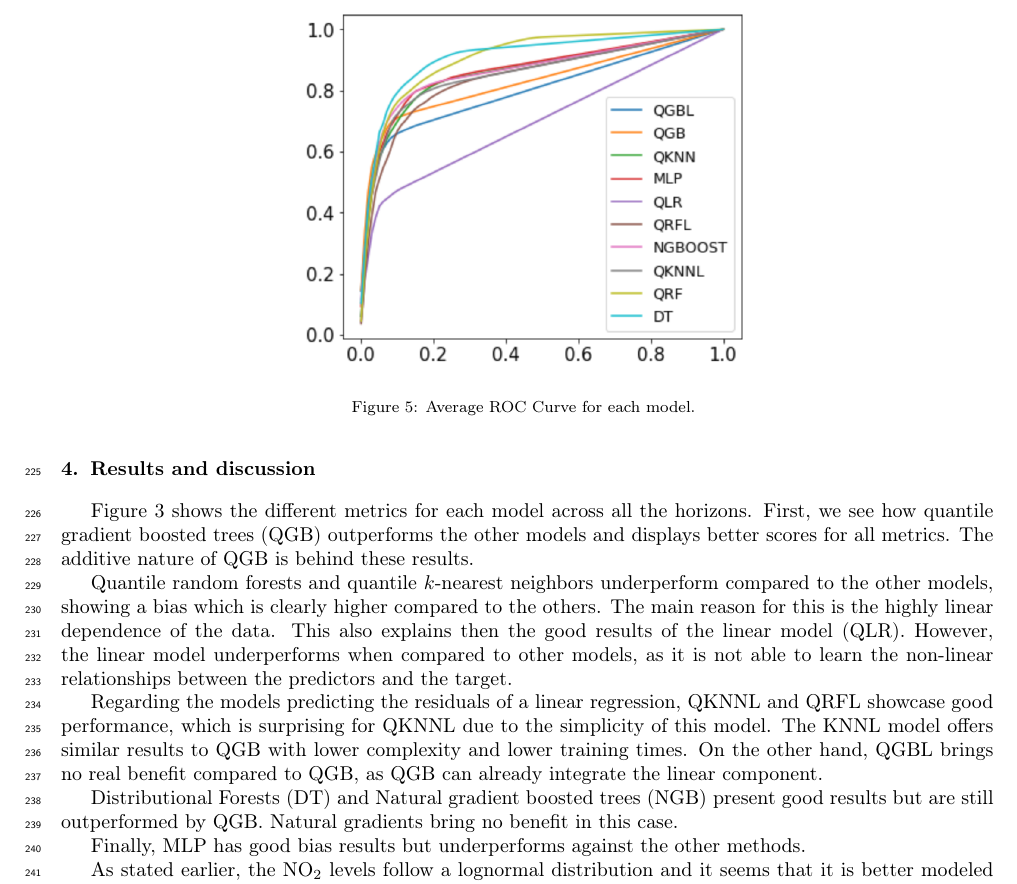
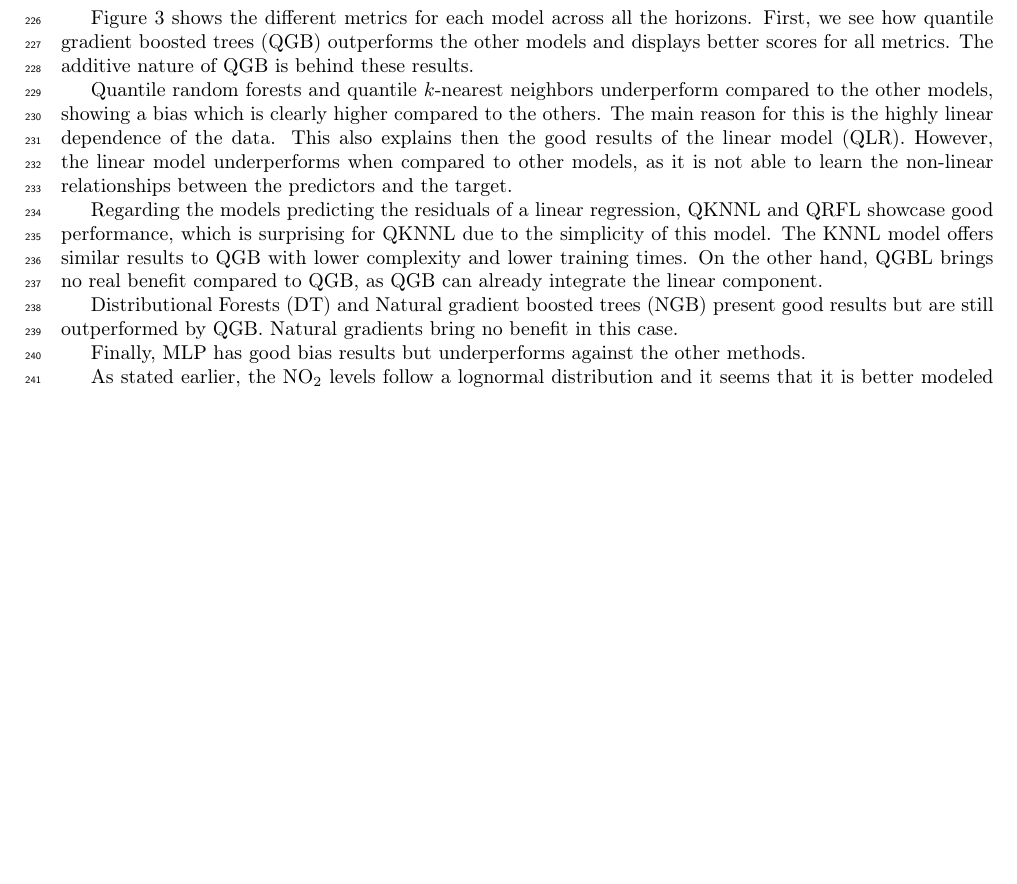
Before and after one commit to rezpe/proba_article, a LaTeX paper (perez2018probabilistic.tex): part of page 8 of 11 before the commit and part of page 8 of 10 after it, cut at the place of the change, the shorter picture padded with empty space. Compiled offline with pdfLaTeX.

Commit message:
Removed peak detection clf results

```diff
--- a/perez2018probabilistic.tex
+++ b/perez2018probabilistic.tex
@@ -610,12 +610,12 @@ QRFL, QKNNL and QGBL.
     correspond to the different horizons. }
 \end{figure}
 
-\begin{figure}
-  \centering
-  \includegraphics[width=0.49\textwidth]{average_roc}
-  \caption{\label{figure:average_roc}Average ROC Curve for each
-  model. }
-\end{figure}
+%\begin{figure}
+%  \centering
+%  \includegraphics[width=0.49\textwidth]{average_roc}
+%  \caption{\label{figure:average_roc}Average ROC Curve for each
+%  model. }
+%\end{figure}
 
 Figure \ref{figure:errorGraph} shows the different metrics for each
 model across all the horizons. First, we see how
```
